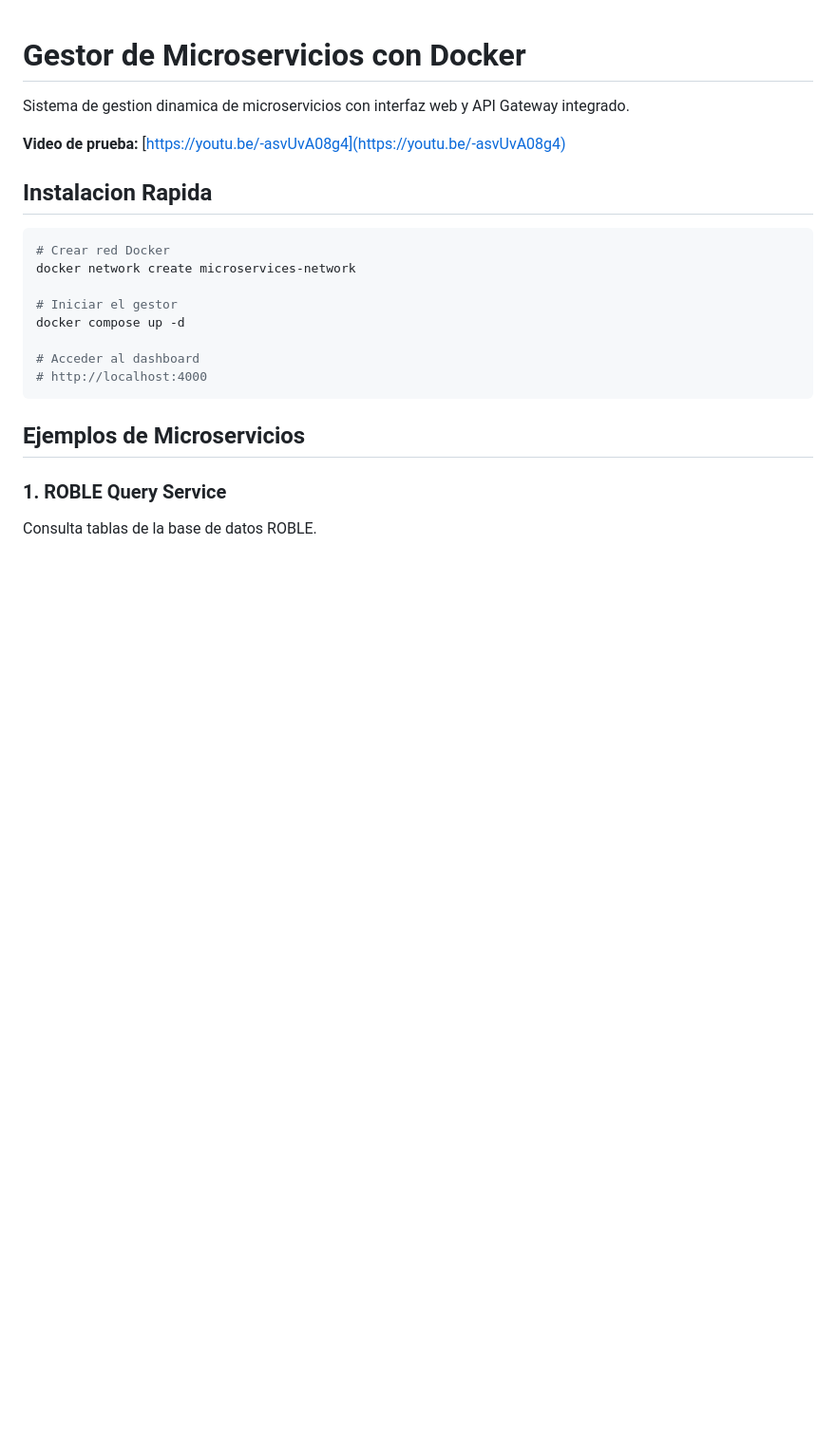
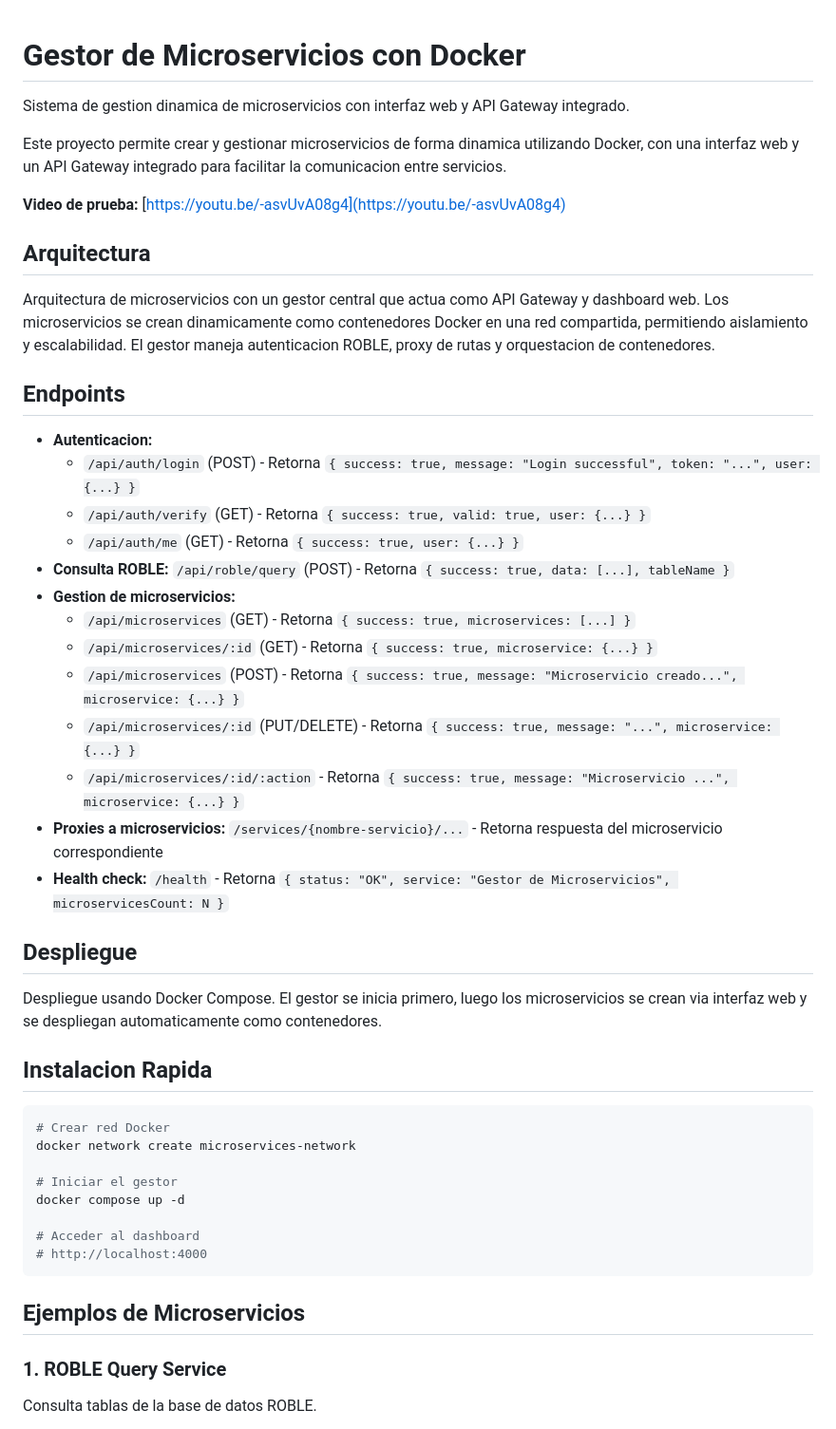
Before and after one commit to sebdavid3/proyecto-contenedores, a Markdown page: README.md, the part around the change printed below. Shown: that part at 95% size. Rendered like a GitHub page; blank space fills up the shorter version.

Commit message:
docs: Update README to enhance microservices architecture and endpoints documentation

```diff
--- a/README.md
+++ b/README.md
@@ -2,7 +2,33 @@
 
 Sistema de gestion dinamica de microservicios con interfaz web y API Gateway integrado.
 
+Este proyecto permite crear y gestionar microservicios de forma dinamica utilizando Docker, con una interfaz web y un API Gateway integrado para facilitar la comunicacion entre servicios.
+
 **Video de prueba:** [https://youtu.be/-asvUvA08g4](https://youtu.be/-asvUvA08g4)
+
+## Arquitectura
+
+Arquitectura de microservicios con un gestor central que actua como API Gateway y dashboard web. Los microservicios se crean dinamicamente como contenedores Docker en una red compartida, permitiendo aislamiento y escalabilidad. El gestor maneja autenticacion ROBLE, proxy de rutas y orquestacion de contenedores.
+
+## Endpoints
+
+- **Autenticacion:**
+  - `/api/auth/login` (POST) - Retorna `{ success: true, message: "Login successful", token: "...", user: {...} }`
+  - `/api/auth/verify` (GET) - Retorna `{ success: true, valid: true, user: {...} }`
+  - `/api/auth/me` (GET) - Retorna `{ success: true, user: {...} }`
+- **Consulta ROBLE:** `/api/roble/query` (POST) - Retorna `{ success: true, data: [...], tableName }`
+- **Gestion de microservicios:**
+  - `/api/microservices` (GET) - Retorna `{ success: true, microservices: [...] }`
+  - `/api/microservices/:id` (GET) - Retorna `{ success: true, microservice: {...} }`
+  - `/api/microservices` (POST) - Retorna `{ success: true, message: "Microservicio creado...", microservice: {...} }`
+  - `/api/microservices/:id` (PUT/DELETE) - Retorna `{ success: true, message: "...", microservice: {...} }`
+  - `/api/microservices/:id/:action` - Retorna `{ success: true, message: "Microservicio ...", microservice: {...} }`
+- **Proxies a microservicios:** `/services/{nombre-servicio}/...` - Retorna respuesta del microservicio correspondiente
+- **Health check:** `/health` - Retorna `{ status: "OK", service: "Gestor de Microservicios", microservicesCount: N }`
+
+## Despliegue
+
+Despliegue usando Docker Compose. El gestor se inicia primero, luego los microservicios se crean via interfaz web y se despliegan automaticamente como contenedores.
 
 ## Instalacion Rapida
 
```
Also changed, not shown: other parts of README.md (+6 -0 lines).
